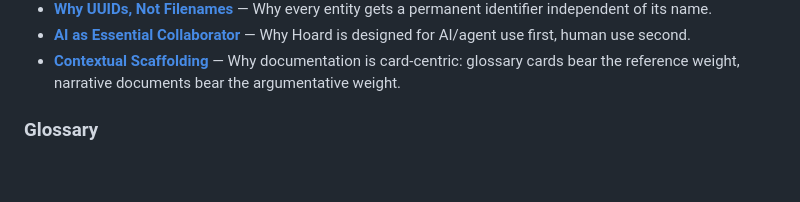
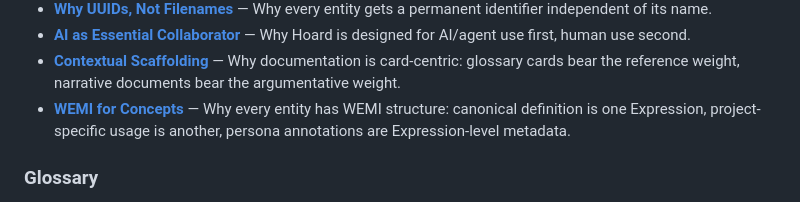
Before and after one commit to chenla/hoard, a Markdown page: docs/README.md, the part around the change. Drawn GitHub-style; blank space fills up the shorter version.

```diff
--- a/docs/README.md
+++ b/docs/README.md
@@ -65,6 +65,9 @@ and what tradeoffs were accepted.
 - **[Contextual Scaffolding](design/contextual-scaffolding.md)** — Why
   documentation is card-centric: glossary cards bear the reference weight,
   narrative documents bear the argumentative weight.
+- **[WEMI for Concepts](design/wemi-for-concepts.md)** — Why every entity
+  has WEMI structure: canonical definition is one Expression, project-specific
+  usage is another, persona annotations are Expression-level metadata.
 
 ### Glossary
 
```
Also changed, not shown: docs/design/wemi-for-concepts.md (added, +123 -0 lines).
